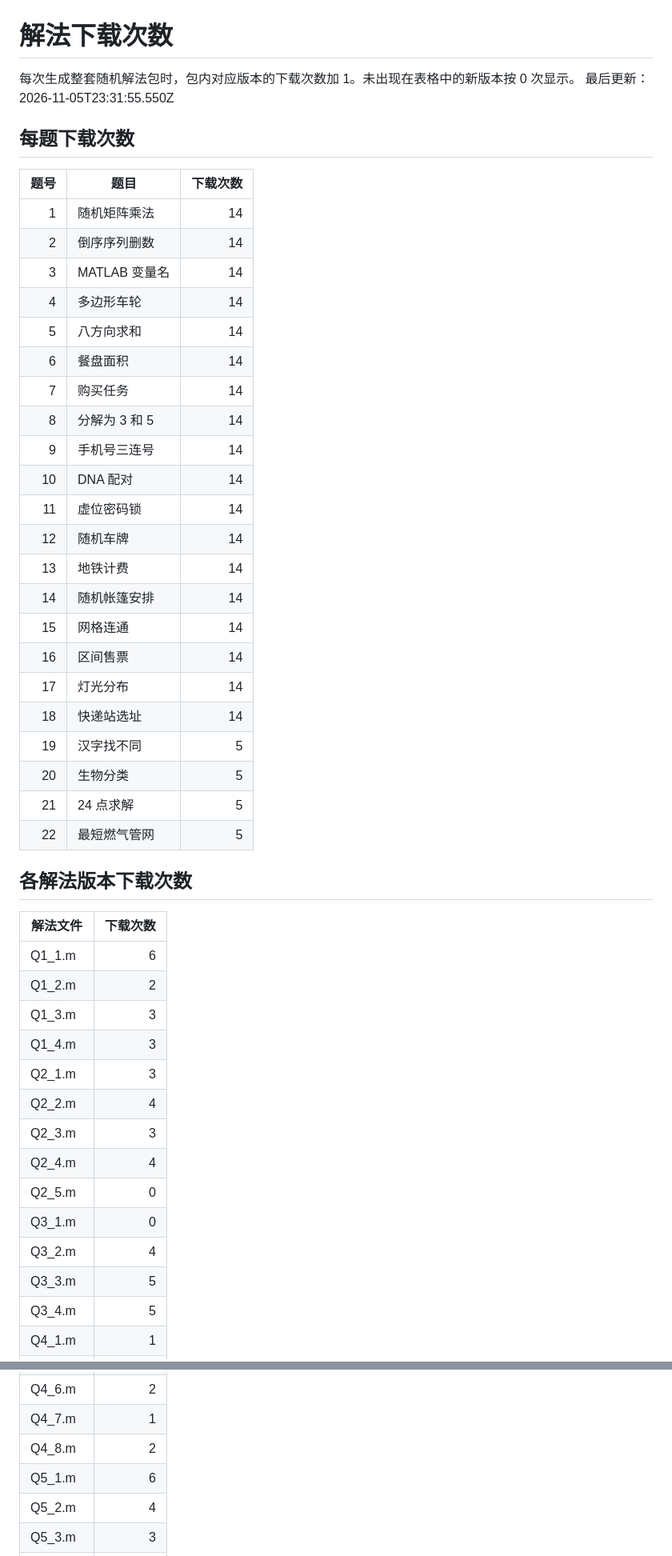
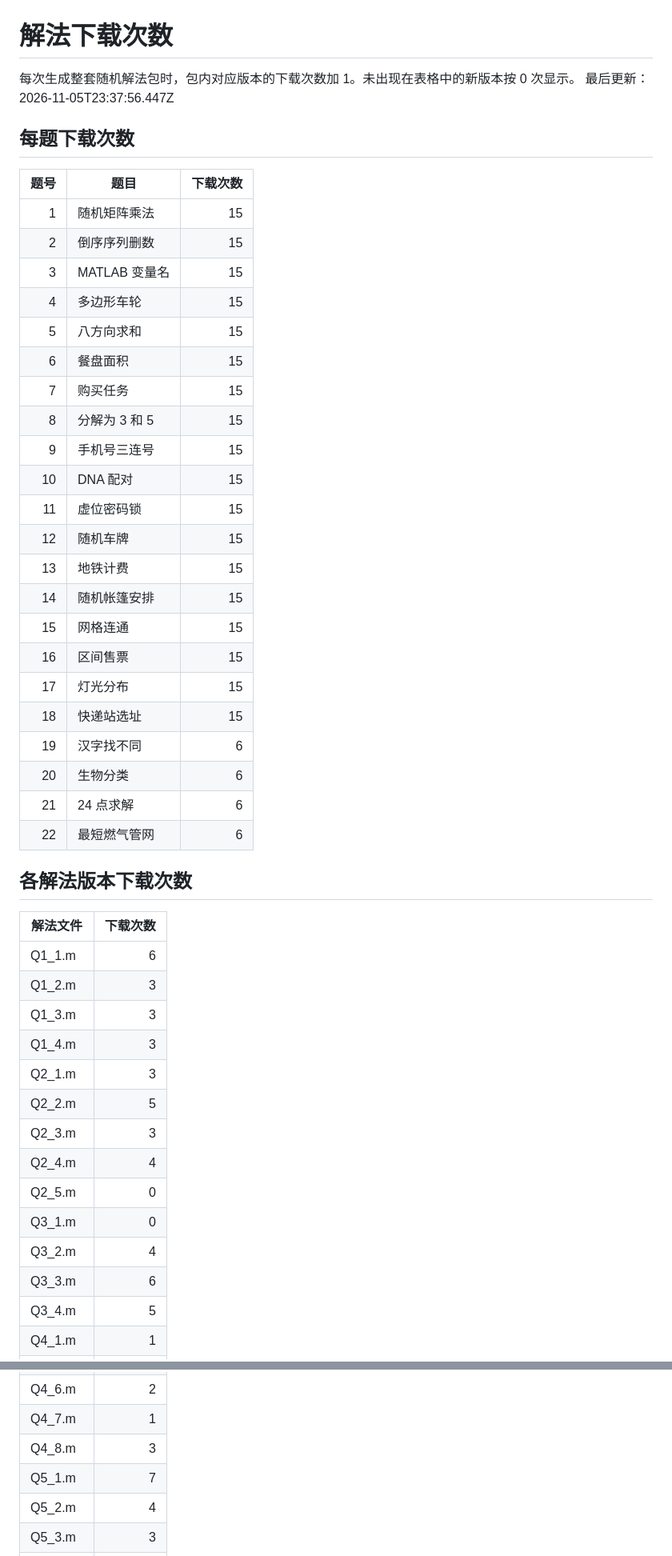
Before and after one commit to Hello-404-Hello/matlab, a Markdown page: web/download-counts.md, 2 parts joined by grey strips. Shown at 80% size. Rendered like a GitHub page.

Commit message:
Update MATLAB homework download counts

```diff
--- a/web/download-counts.md
+++ b/web/download-counts.md
@@ -1,51 +1,51 @@
 # 解法下载次数
 
 每次生成整套随机解法包时，包内对应版本的下载次数加 1。未出现在表格中的新版本按 0 次显示。
-最后更新：2026-11-05T23:31:55.550Z
+最后更新：2026-11-05T23:37:56.447Z
 
 ## 每题下载次数
 
 | 题号 | 题目 | 下载次数 |
 |---:|---|---:|
-| 1 | 随机矩阵乘法 | 14 |
-| 2 | 倒序序列删数 | 14 |
-| 3 | MATLAB 变量名 | 14 |
-| 4 | 多边形车轮 | 14 |
-| 5 | 八方向求和 | 14 |
-| 6 | 餐盘面积 | 14 |
-| 7 | 购买任务 | 14 |
-| 8 | 分解为 3 和 5 | 14 |
-| 9 | 手机号三连号 | 14 |
-| 10 | DNA 配对 | 14 |
-| 11 | 虚位密码锁 | 14 |
-| 12 | 随机车牌 | 14 |
-| 13 | 地铁计费 | 14 |
-| 14 | 随机帐篷安排 | 14 |
-| 15 | 网格连通 | 14 |
-| 16 | 区间售票 | 14 |
-| 17 | 灯光分布 | 14 |
-| 18 | 快递站选址 | 14 |
-| 19 | 汉字找不同 | 5 |
-| 20 | 生物分类 | 5 |
-| 21 | 24 点求解 | 5 |
-| 22 | 最短燃气管网 | 5 |
+| 1 | 随机矩阵乘法 | 15 |
+| 2 | 倒序序列删数 | 15 |
+| 3 | MATLAB 变量名 | 15 |
+| 4 | 多边形车轮 | 15 |
+| 5 | 八方向求和 | 15 |
+| 6 | 餐盘面积 | 15 |
+| 7 | 购买任务 | 15 |
+| 8 | 分解为 3 和 5 | 15 |
+| 9 | 手机号三连号 | 15 |
+| 10 | DNA 配对 | 15 |
+| 11 | 虚位密码锁 | 15 |
+| 12 | 随机车牌 | 15 |
+| 13 | 地铁计费 | 15 |
+| 14 | 随机帐篷安排 | 15 |
+| 15 | 网格连通 | 15 |
+| 16 | 区间售票 | 15 |
+| 17 | 灯光分布 | 15 |
+| 18 | 快递站选址 | 15 |
+| 19 | 汉字找不同 | 6 |
+| 20 | 生物分类 | 6 |
+| 21 | 24 点求解 | 6 |
+| 22 | 最短燃气管网 | 6 |
 
 ## 各解法版本下载次数
 
 | 解法文件 | 下载次数 |
 |---|---:|
 | Q1_1.m | 6 |
-| Q1_2.m | 2 |
+| Q1_2.m | 3 |
 | Q1_3.m | 3 |
 | Q1_4.m | 3 |
 | Q2_1.m | 3 |
-| Q2_2.m | 4 |
+| Q2_2.m | 5 |
 | Q2_3.m | 3 |
 | Q2_4.m | 4 |
 | Q2_5.m | 0 |
 | Q3_1.m | 0 |
 | Q3_2.m | 4 |
-| Q3_3.m | 5 |
+| Q3_3.m | 6 |
 | Q3_4.m | 5 |
 | Q4_1.m | 1 |
 | Q4_2.m | 3 |
@@ -54,8 +54,8 @@
 | Q4_5.m | 3 |
 | Q4_6.m | 2 |
 | Q4_7.m | 1 |
-| Q4_8.m | 2 |
-| Q5_1.m | 6 |
+| Q4_8.m | 3 |
+| Q5_1.m | 7 |
 | Q5_2.m | 4 |
 | Q5_3.m | 3 |
 | Q5_4.m | 1 |
```
Also changed, not shown: other parts of web/download-counts.md (+17 -17 lines).
